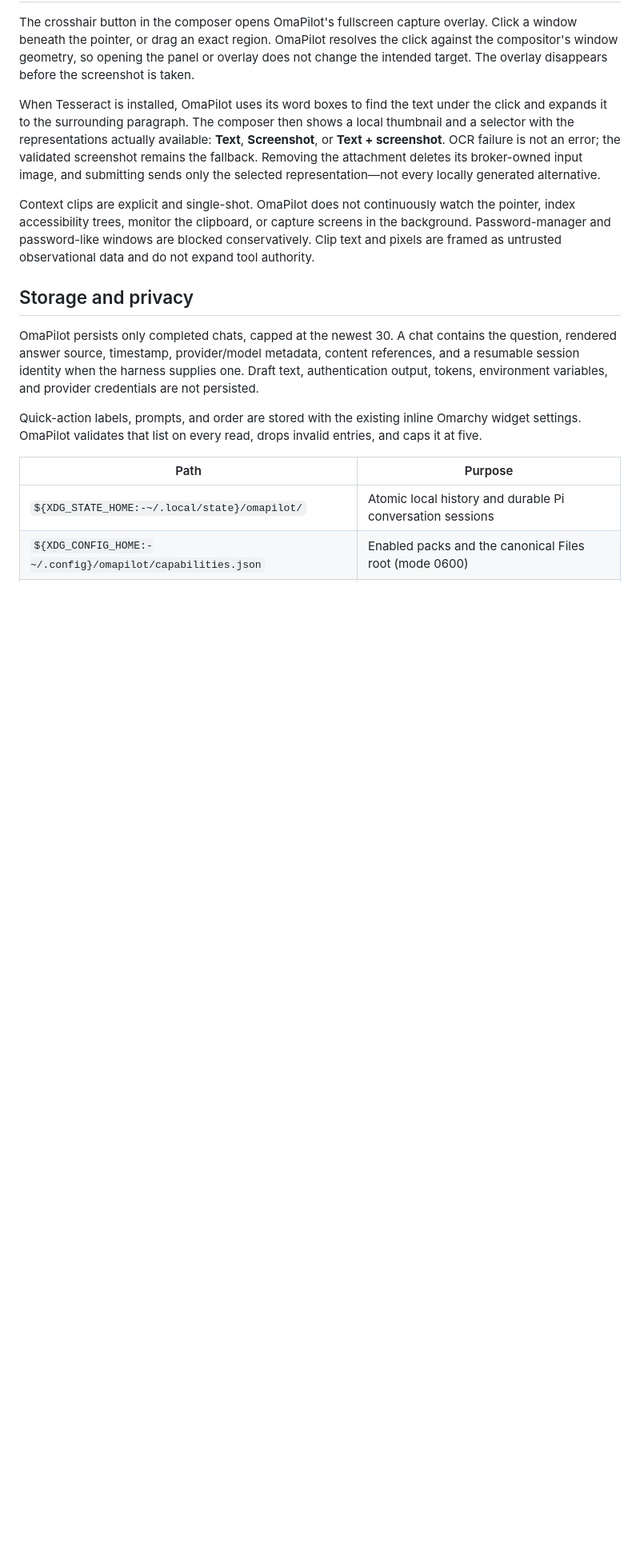
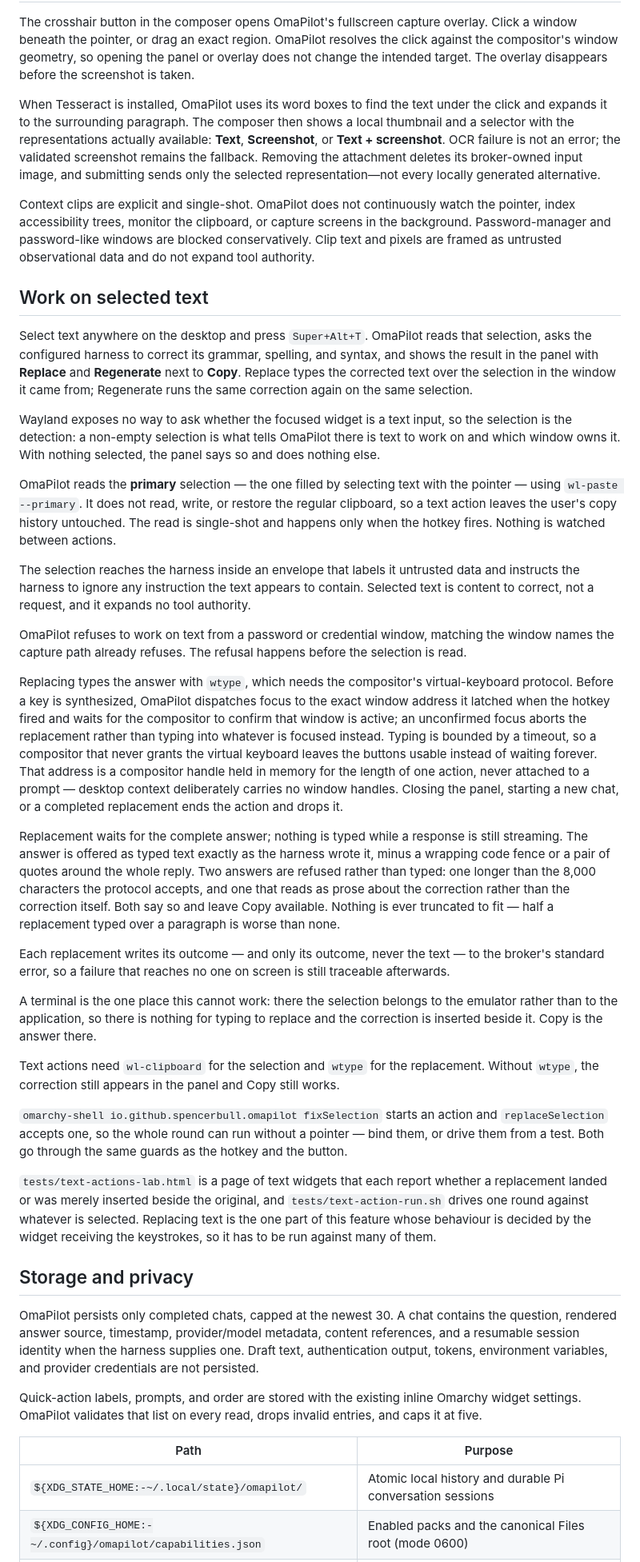
Before and after one commit to r-bart/omarchy-omapilot, a Markdown page: README.md, the part around one of its changes. Shown at 80% size. GitHub-like rendering; blank space fills up the shorter version.

Commit message:
Say what a text action does, including what it refuses
The refusals are the interesting part: a password or credential window, an
answer too long for the protocol, an answer that reads as an explanation. So
are the typing timeout, the outcome trace, the IPC entry points, and the one
place this cannot work at all — a terminal, where the selection belongs to the
emulator rather than to the application and there is nothing for typing to
replace.

Co-Authored-By: Claude Opus 5 (1M context) <noreply@anthropic.com>
Claude-Session: https://claude.ai/code/session_0176wgP22d4kJQCnjv7HSDcx

```diff
--- a/README.md
+++ b/README.md
@@ -349,6 +351,78 @@ screens in the background. Password-manager and password-like windows are
 blocked conservatively. Clip text and pixels are framed as untrusted
 observational data and do not expand tool authority.
 
+## Work on selected text
+
+Select text anywhere on the desktop and press `Super+Alt+T`. OmaPilot reads that
+selection, asks the configured harness to correct its grammar, spelling, and
+syntax, and shows the result in the panel with **Replace** and **Regenerate**
+next to **Copy**. Replace types the corrected text over the selection in the
+window it came from; Regenerate runs the same correction again on the same
+selection.
+
+Wayland exposes no way to ask whether the focused widget is a text input, so the
+selection is the detection: a non-empty selection is what tells OmaPilot there is
+text to work on and which window owns it. With nothing selected, the panel says
+so and does nothing else.
+
+OmaPilot reads the **primary** selection — the one filled by selecting text with
+the pointer — using `wl-paste --primary`. It does not read, write, or restore the
+regular clipboard, so a text action leaves the user's copy history untouched.
+The read is single-shot and happens only when the hotkey fires. Nothing is
+watched between actions.
+
+The selection reaches the harness inside an envelope that labels it untrusted
+data and instructs the harness to ignore any instruction the text appears to
+contain. Selected text is content to correct, not a request, and it expands no
+tool authority.
+
+OmaPilot refuses to work on text from a password or credential window, matching
+the window names the capture path already refuses. The refusal happens before
+the selection is read.
+
+Replacing types the answer with `wtype`, which needs the compositor's
+virtual-keyboard protocol. Before a key is synthesized, OmaPilot dispatches focus
+to the exact window address it latched when the hotkey fired and waits for the
+compositor to confirm that window is active; an unconfirmed focus aborts the
+replacement rather than typing into whatever is focused instead. Typing is
+bounded by a timeout, so a compositor that never grants the virtual keyboard
+leaves the buttons usable instead of waiting forever. That address is a
+compositor handle held in memory for the length of one action, never attached to
+a prompt — desktop context deliberately carries no window handles. Closing the
+panel, starting a new chat, or a completed replacement ends the action and drops
+it.
+
+Replacement waits for the complete answer; nothing is typed while a response is
+still streaming. The answer is offered as typed text exactly as the harness wrote
+it, minus a wrapping code fence or a pair of quotes around the whole reply. Two
+answers are refused rather than typed: one longer than the 8,000 characters the
+protocol accepts, and one that reads as prose about the correction rather than
+the correction itself. Both say so and leave Copy available. Nothing is ever
+truncated to fit — half a replacement typed over a paragraph is worse than none.
+
+Each replacement writes its outcome — and only its outcome, never the text — to
+the broker's standard error, so a failure that reaches no one on screen is still
+traceable afterwards.
+
+A terminal is the one place this cannot work: there the selection belongs to the
+emulator rather than to the application, so there is nothing for typing to
+replace and the correction is inserted beside it. Copy is the answer there.
+
+Text actions need `wl-clipboard` for the selection and `wtype` for the
+replacement. Without `wtype`, the correction still appears in the panel and Copy
+still works.
+
+`omarchy-shell io.github.spencerbull.omapilot fixSelection` starts an action and
+`replaceSelection` accepts one, so the whole round can run without a pointer —
+bind them, or drive them from a test. Both go through the same guards as the
+hotkey and the button.
+
+`tests/text-actions-lab.html` is a page of text widgets that each report whether
+a replacement landed or was merely inserted beside the original, and
+`tests/text-action-run.sh` drives one round against whatever is selected.
+Replacing text is the one part of this feature whose behaviour is decided by the
+widget receiving the keystrokes, so it has to be run against many of them.
+
 ## Storage and privacy
 
 OmaPilot persists only completed chats, capped at the newest 30. A chat contains the question, rendered answer source, timestamp, provider/model metadata, content references, and a resumable session identity when the harness supplies one. Draft text, authentication output, tokens, environment variables, and provider credentials are not persisted.
```
Also changed, not shown: other parts of README.md (+2 -0 lines).
